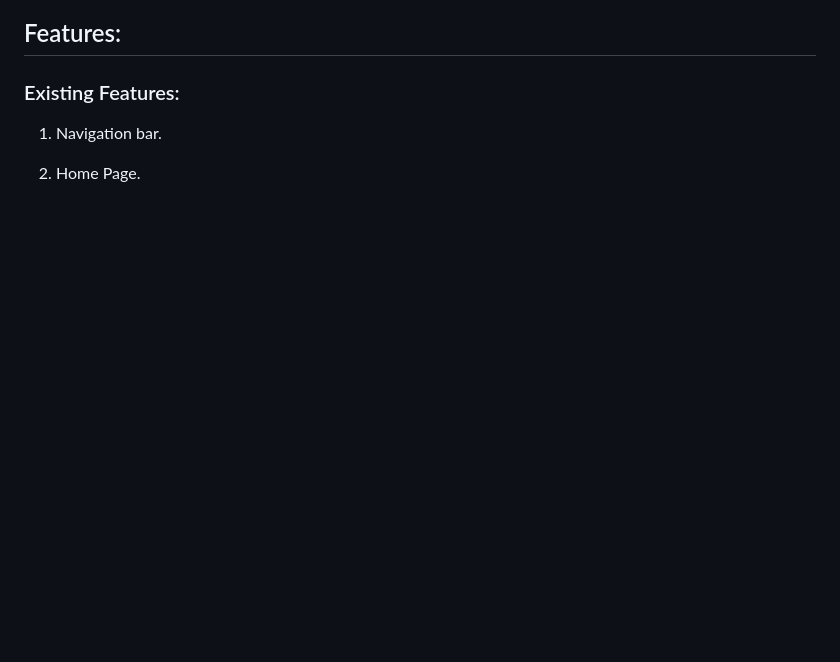
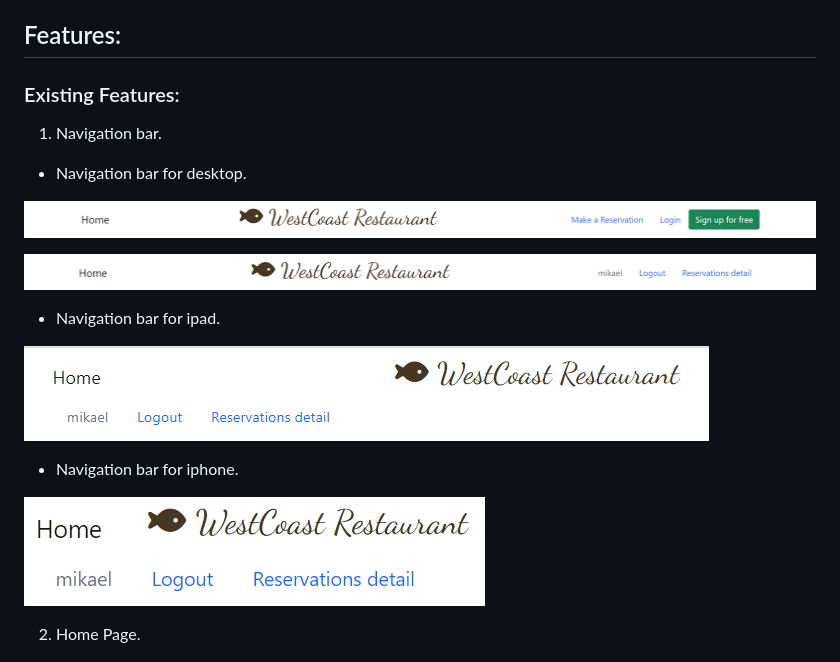
Before and after one commit to blackcatten/west-coast-restaurant, a Markdown page: README.md, the part around the change. GitHub-like rendering; pictures changed too: media/nav_desktop.png (added), media/nav_desktop_login.png (added), media/nav_ipad.png (added); blank space fills up the shorter version.

Commit message:
Add images for navigation bar on README.md

```diff
--- a/README.md
+++ b/README.md
@@ -25,6 +25,20 @@ ALWAYS FRESH SEAFOOD"
 ### Existing Features:
 
 1. Navigation bar.
+
+- Navigation bar for desktop.
+
+![nav desktop](media/nav_desktop.png)
+
+![nav desktop login](media/nav_desktop_login.png)
+
+- Navigation bar for ipad.
+
+![nav ipad](media/nav_ipad.png)
+
+- Navigation bar for iphone.
+
+![nav iphone](media/nav_iphone.png)
 
 2. Home Page.
 
```
